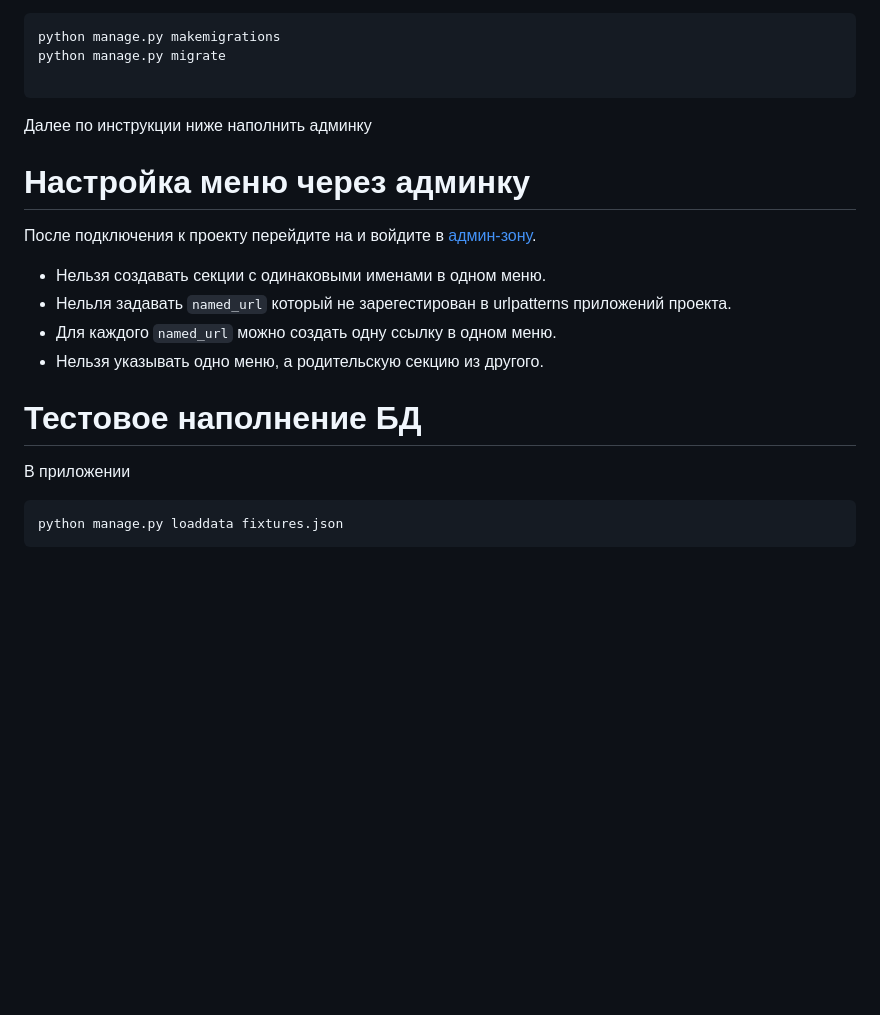
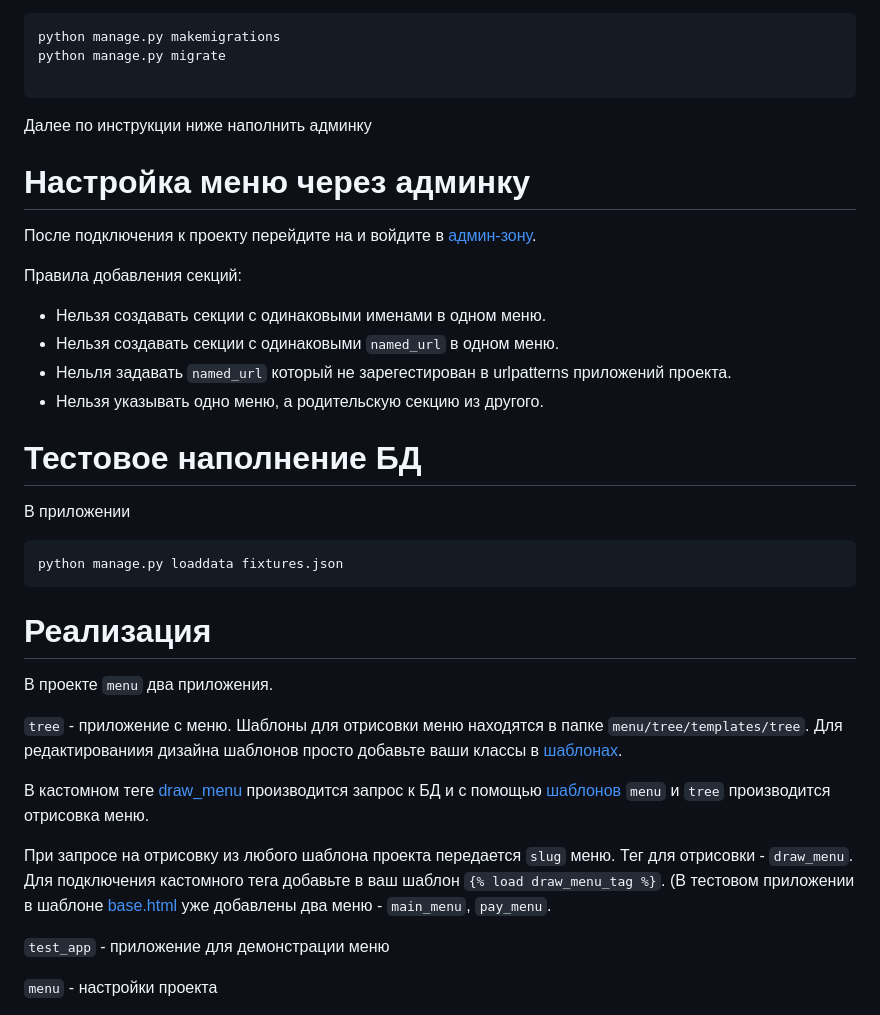
Before and after one commit to akchau/test_task_UpTrade, a Markdown page: README.md, the part around one of its changes. Rendered like a GitHub page; blank space fills up the shorter version.

````diff
--- a/README.md
+++ b/README.md
@@ -89,14 +54,15 @@ python manage.py makemigrations
 python manage.py migrate
 
 ```
-
 Далее по инструкции ниже наполнить админку
 
 # Настройка меню через админку
 После подключения к проекту перейдите на и войдите в [админ-зону](http://127.0.0.1:8000/admin/).
+
+Правила добавления секций:
 - Нельзя создавать секции с одинаковыми именами в одном меню.
+- Нельзя создавать секции с одинаковыми `named_url` в одном меню.
 - Нельля задавать `named_url` который не зарегестирован в urlpatterns приложений проекта.
-- Для каждого `named_url` можно создать одну ссылку в одном меню.
 - Нельзя указывать одно меню, а родительскую секцию из другого.
 
 
@@ -106,3 +72,17 @@ python manage.py migrate
 python manage.py loaddata fixtures.json
 ```
 
+# Реализация
+В проекте `menu` два приложения.
+
+`tree` - приложение с меню. Шаблоны для отрисовки меню находятся в папке `menu/tree/templates/tree`. Для редактированиия дизайна шаблонов просто добавьте ваши классы в [шаблонах](https://github.com/akchau/test_task_UpTrade/tree/main/menu/tree/templates/tree).
+
+В кастомном теге [draw_menu](https://github.com/akchau/test_task_UpTrade/blob/main/menu/tree/templatetags/draw_menu_tag.py#L20) производится запрос к БД и с помощью [шаблонов](https://github.com/akchau/test_task_UpTrade/tree/main/menu/tree/templates/tree) `menu` и `tree` производится отрисовка меню.
+
+При запросе на отрисовку из любого шаблона проекта передается `slug` меню. Тег для отрисовки - `draw_menu`. Для подключения кастомного тега добавьте в ваш шаблон `{% load draw_menu_tag %}`.
+(В тестовом приложении в шаблоне [base.html](https://github.com/akchau/test_task_UpTrade/blob/main/menu/test_app/templates/base.html#L2) уже добавлены два меню - `main_menu`, `pay_menu`.
+
+`test_app` - приложение для демонстрации меню
+
+`menu` - настройки проекта
+
````
Also changed, not shown: other parts of README.md (+23 -36 lines).
